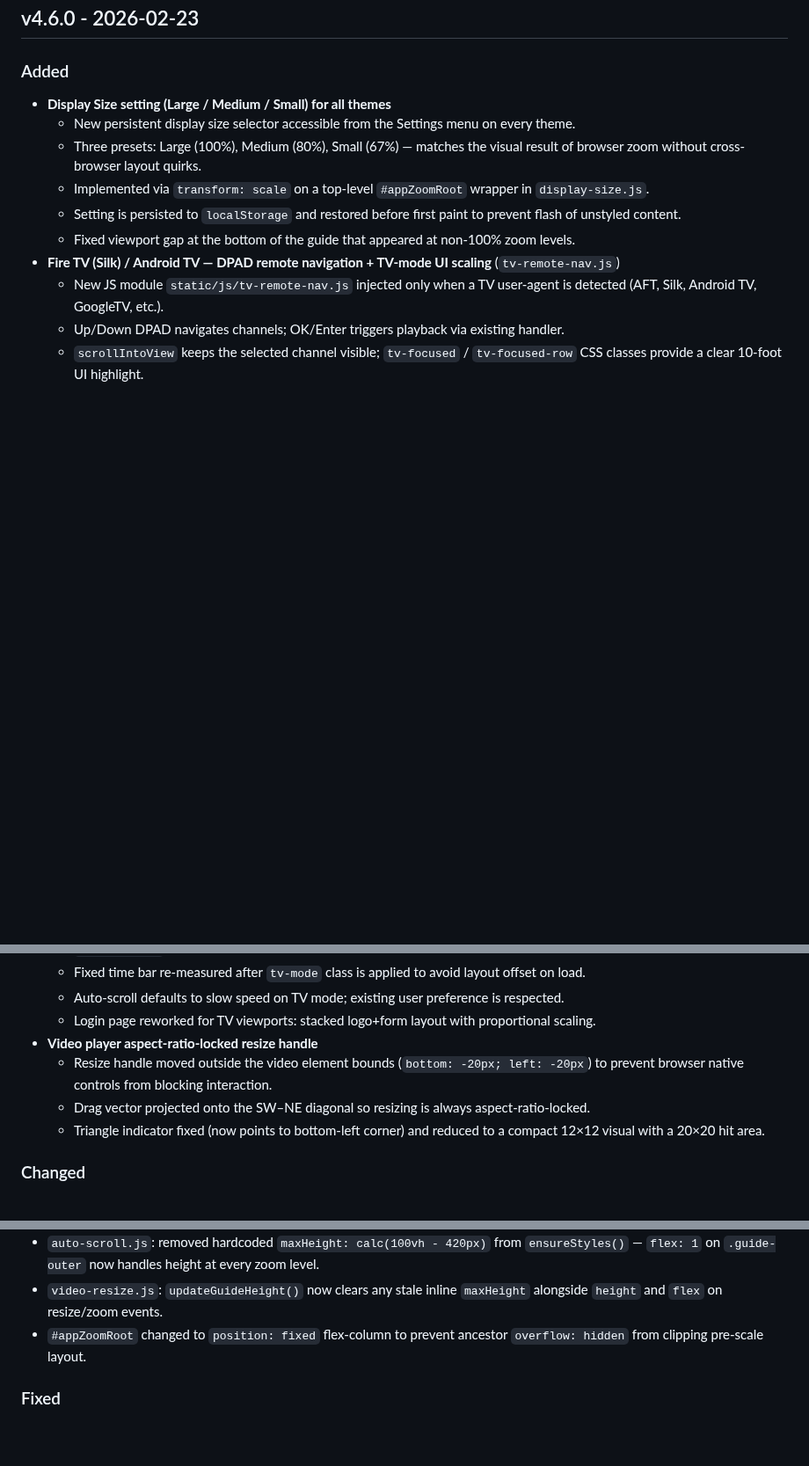
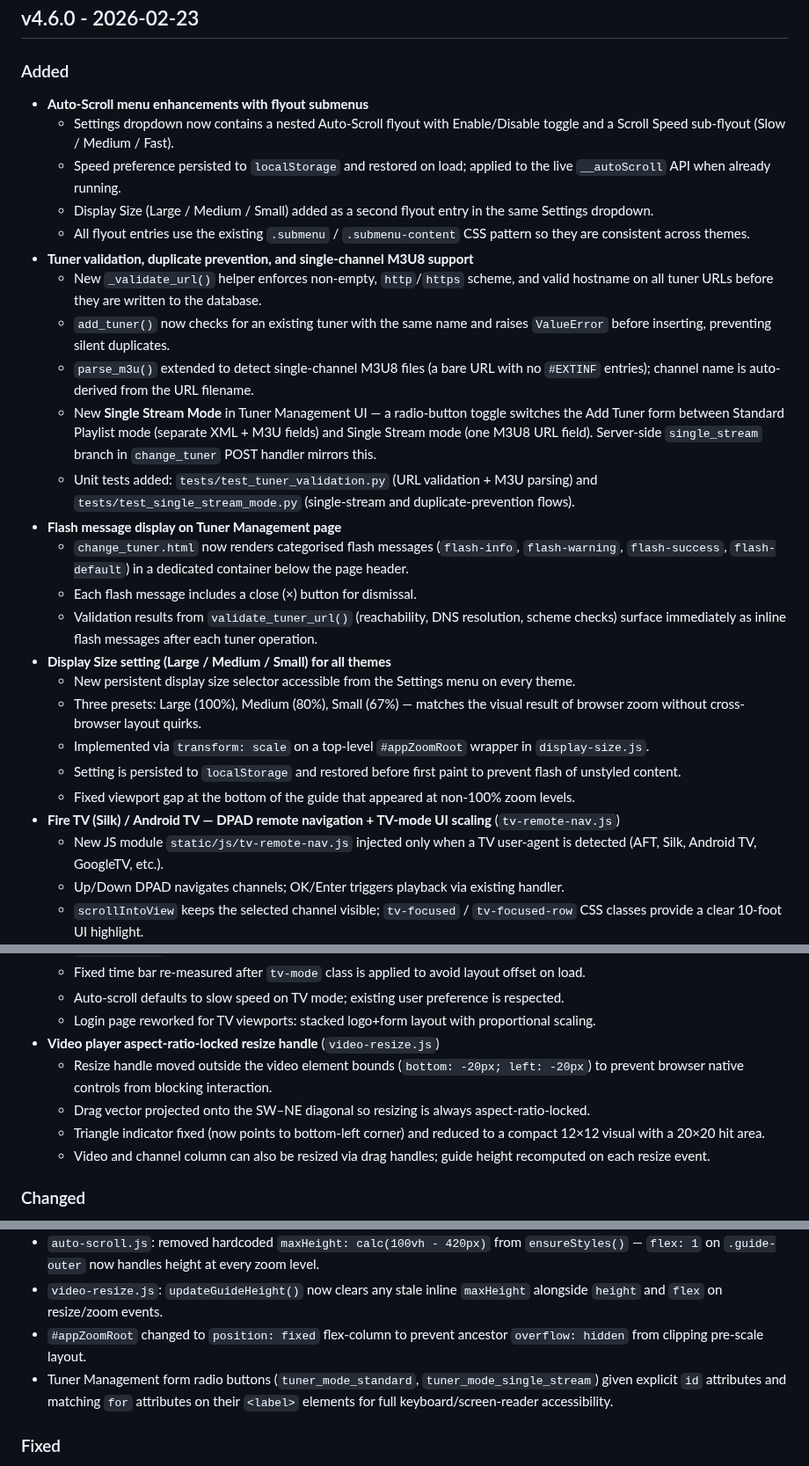
Before and after one commit to thehack904/RetroIPTVGuide, a Markdown page: CHANGELOG.md, 3 parts joined by grey strips. Shown at 88% size. Drawn GitHub-style; blank space fills up the shorter version.

Commit message:
Add missed v4.6.0 CHANGELOG entries: auto-scroll flyout, tuner validation, flash messages, radio button IDs
Co-authored-by: thehack904 <35552907+thehack904@users.noreply.github.com>

```diff
--- a/CHANGELOG.md
+++ b/CHANGELOG.md
@@ -9,6 +9,21 @@ This project follows [Semantic Versioning](https://semver.org/).
 ## v4.6.0 - 2026-02-23
 
 ### Added
+- **Auto-Scroll menu enhancements with flyout submenus**
+  - Settings dropdown now contains a nested Auto-Scroll flyout with Enable/Disable toggle and a Scroll Speed sub-flyout (Slow / Medium / Fast).
+  - Speed preference persisted to `localStorage` and restored on load; applied to the live `__autoScroll` API when already running.
+  - Display Size (Large / Medium / Small) added as a second flyout entry in the same Settings dropdown.
+  - All flyout entries use the existing `.submenu` / `.submenu-content` CSS pattern so they are consistent across themes.
+- **Tuner validation, duplicate prevention, and single-channel M3U8 support**
+  - New `_validate_url()` helper enforces non-empty, `http`/`https` scheme, and valid hostname on all tuner URLs before they are written to the database.
+  - `add_tuner()` now checks for an existing tuner with the same name and raises `ValueError` before inserting, preventing silent duplicates.
+  - `parse_m3u()` extended to detect single-channel M3U8 files (a bare URL with no `#EXTINF` entries); channel name is auto-derived from the URL filename.
+  - New **Single Stream Mode** in Tuner Management UI — a radio-button toggle switches the Add Tuner form between Standard Playlist mode (separate XML + M3U fields) and Single Stream mode (one M3U8 URL field). Server-side `single_stream` branch in `change_tuner` POST handler mirrors this.
+  - Unit tests added: `tests/test_tuner_validation.py` (URL validation + M3U parsing) and `tests/test_single_stream_mode.py` (single-stream and duplicate-prevention flows).
+- **Flash message display on Tuner Management page**
+  - `change_tuner.html` now renders categorised flash messages (`flash-info`, `flash-warning`, `flash-success`, `flash-default`) in a dedicated container below the page header.
+  - Each flash message includes a close (×) button for dismissal.
+  - Validation results from `validate_tuner_url()` (reachability, DNS resolution, scheme checks) surface immediately as inline flash messages after each tuner operation.
 - **Display Size setting (Large / Medium / Small) for all themes**
   - New persistent display size selector accessible from the Settings menu on every theme.
   - Three presets: Large (100%), Medium (80%), Small (67%) — matches the visual result of browser zoom without cross-browser layout quirks.
@@ -23,10 +38,11 @@ This project follows [Semantic Versioning](https://semver.org/).
   - Fixed time bar re-measured after `tv-mode` class is applied to avoid layout offset on load.
   - Auto-scroll defaults to slow speed on TV mode; existing user preference is respected.
   - Login page reworked for TV viewports: stacked logo+form layout with proportional scaling.
-- **Video player aspect-ratio-locked resize handle**
+- **Video player aspect-ratio-locked resize handle** (`video-resize.js`)
   - Resize handle moved outside the video element bounds (`bottom: -20px; left: -20px`) to prevent browser native controls from blocking interaction.
   - Drag vector projected onto the SW–NE diagonal so resizing is always aspect-ratio-locked.
   - Triangle indicator fixed (now points to bottom-left corner) and reduced to a compact 12×12 visual with a 20×20 hit area.
+  - Video and channel column can also be resized via drag handles; guide height recomputed on each resize event.
 
 ### Changed
 - **Fixed time bar normalized across all themes**
@@ -35,6 +51,7 @@ This project follows [Semantic Versioning](https://semver.org/).
 - `auto-scroll.js`: removed hardcoded `maxHeight: calc(100vh - 420px)` from `ensureStyles()` — `flex: 1` on `.guide-outer` now handles height at every zoom level.
 - `video-resize.js`: `updateGuideHeight()` now clears any stale inline `maxHeight` alongside `height` and `flex` on resize/zoom events.
 - `#appZoomRoot` changed to `position: fixed` flex-column to prevent ancestor `overflow: hidden` from clipping pre-scale layout.
+- Tuner Management form radio buttons (`tuner_mode_standard`, `tuner_mode_single_stream`) given explicit `id` attributes and matching `for` attributes on their `<label>` elements for full keyboard/screen-reader accessibility.
 
 ### Fixed
 - Fixed viewport gap at bottom of guide at Medium/Small display sizes.
```
Also changed, not shown: ROADMAP.md (+3 -1 lines).
